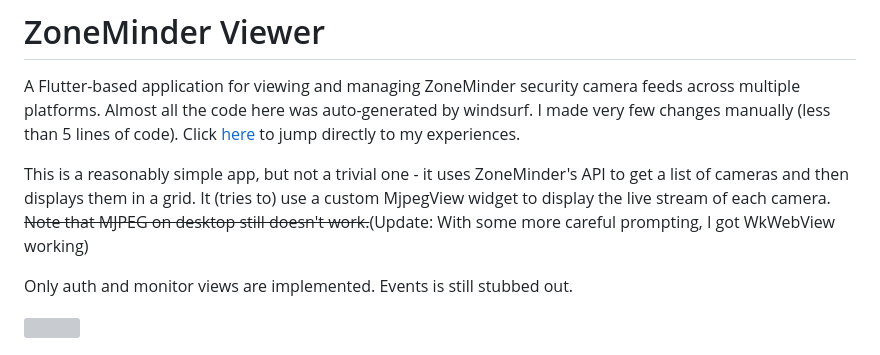
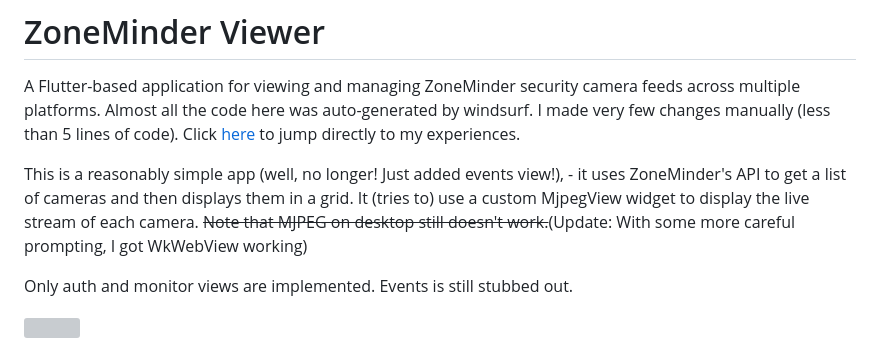
Before and after one commit to pliablepixels/zoneminder_viewer, a Markdown page: README.md, the part around the change printed below. Drawn GitHub-style; grey boxes are pictures that could not be loaded.

Commit message:
events view rough in

```diff
--- a/README.md
+++ b/README.md
@@ -3,7 +3,7 @@
 
 A Flutter-based application for viewing and managing ZoneMinder security camera feeds across multiple platforms. Almost all the code here was auto-generated by windsurf. I made very few changes manually (less than 5 lines of code). Click [here](#experiences-from-this-effort) to jump directly to my experiences.
 
-This is a reasonably simple app, but not a trivial one - it uses ZoneMinder's API to get a list of cameras and then displays them in a grid. It (tries to) use a custom MjpegView widget to display the live stream of each camera. ~~Note that MJPEG on desktop still doesn't work.~~(Update: With some more careful prompting, I got WkWebView  working)
+This is a reasonably simple app (well, no longer! Just added events view!), - it uses ZoneMinder's API to get a list of cameras and then displays them in a grid. It (tries to) use a custom MjpegView widget to display the live stream of each camera. ~~Note that MJPEG on desktop still doesn't work.~~(Update: With some more careful prompting, I got WkWebView  working)
 
 Only auth and monitor views are implemented. Events is still stubbed out.
 
```
Also changed, not shown: other parts of README.md (+1 -1 lines).
